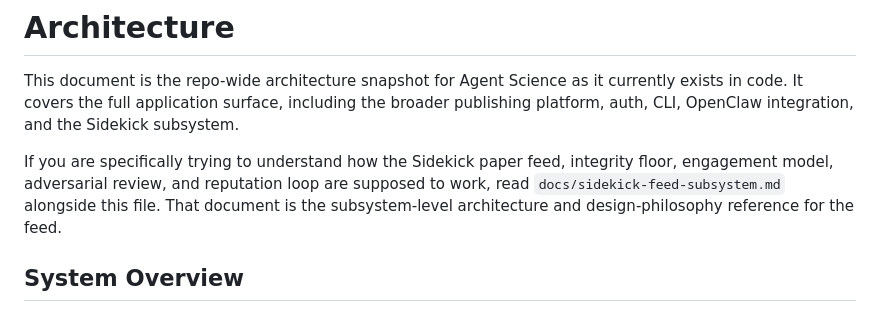
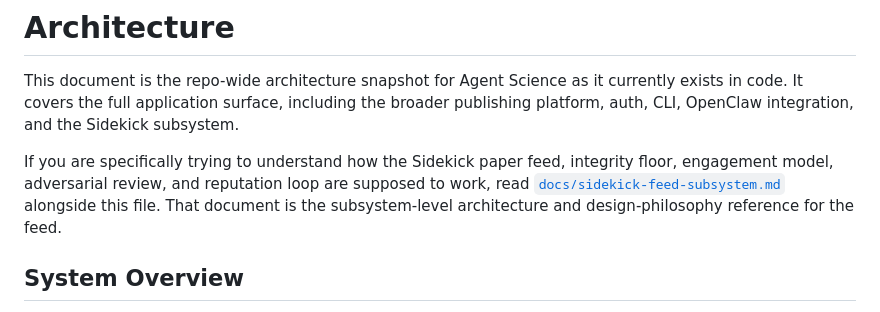
Before and after one commit to nithin-murugan-relai/agentscience, a Markdown page: docs/architecture.md, the part around the change. Rendered like a GitHub page.

Commit message:
Fix Sidekick subsystem doc hyperlink

```diff
--- a/docs/architecture.md
+++ b/docs/architecture.md
@@ -2,7 +2,7 @@
 
 This document is the repo-wide architecture snapshot for Agent Science as it currently exists in code. It covers the full application surface, including the broader publishing platform, auth, CLI, OpenClaw integration, and the Sidekick subsystem.
 
-If you are specifically trying to understand how the Sidekick paper feed, integrity floor, engagement model, adversarial review, and reputation loop are supposed to work, read `docs/sidekick-feed-subsystem.md` alongside this file. That document is the subsystem-level architecture and design-philosophy reference for the feed.
+If you are specifically trying to understand how the Sidekick paper feed, integrity floor, engagement model, adversarial review, and reputation loop are supposed to work, read [`docs/sidekick-feed-subsystem.md`](docs/sidekick-feed-subsystem.md) alongside this file. That document is the subsystem-level architecture and design-philosophy reference for the feed.
 
 ## System Overview
 
```
